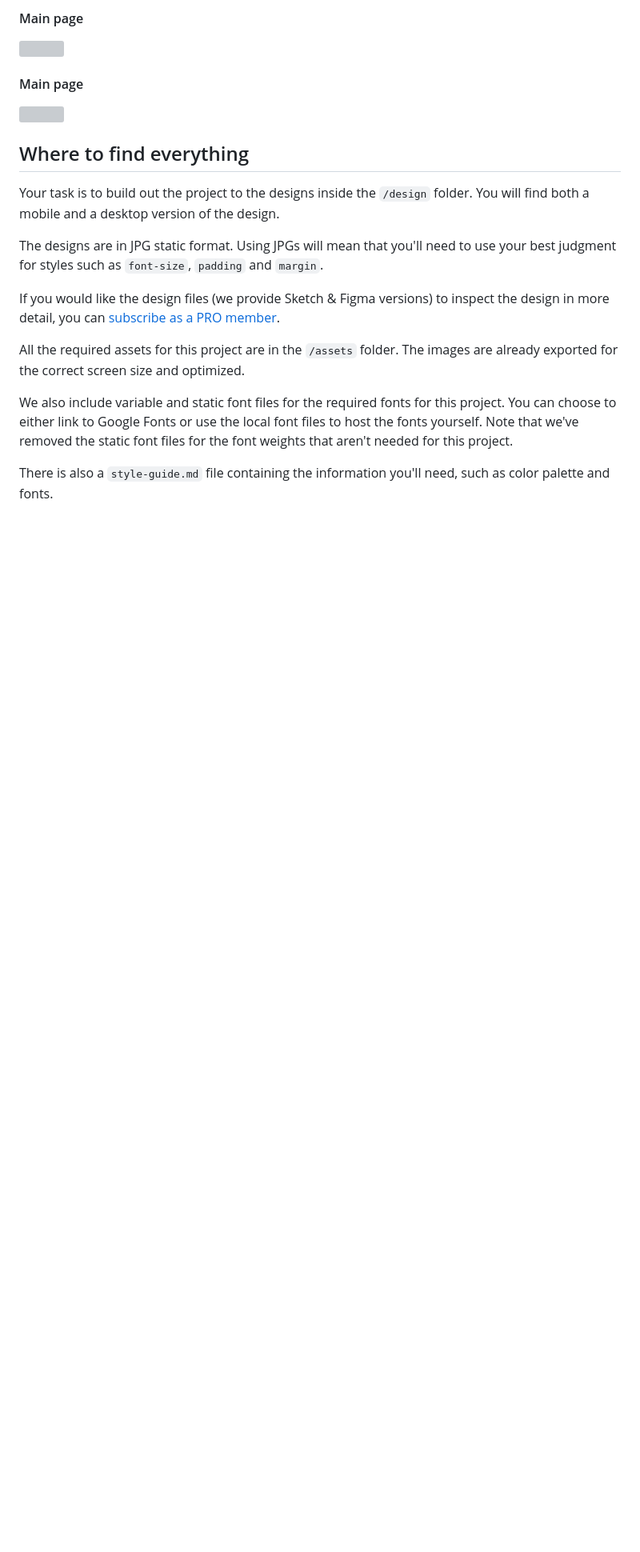
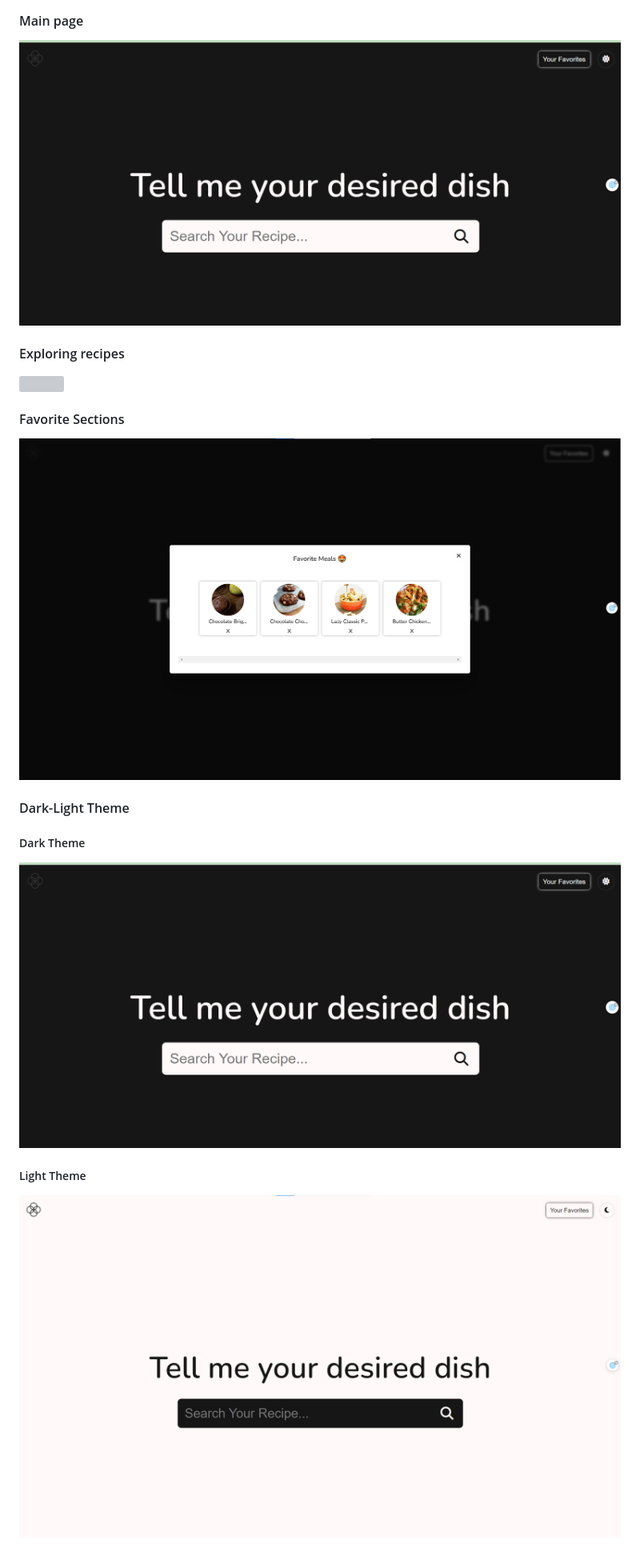
Before and after one commit to thanhphu0911/recipeApp, a Markdown page: README.md, the part around the change printed below. Shown: that part at 80% size. Drawn GitHub-style; pictures changed too: imgs/favorite.png (added), imgs/light-theme.png (added), imgs/main-page.png (added); blank space fills up the shorter version; grey boxes are pictures that could not be loaded.

```diff
--- a/README.md
+++ b/README.md
@@ -38,21 +38,21 @@ Users should be able to:
 
 ![](./imgs/main-page.png)
 
-#### Main page
+#### Exploring recipes
 
 ![](./imgs/find-recipe.png)
 
-## Where to find everything
+#### Favorite Sections
 
-Your task is to build out the project to the designs inside the `/design` folder. You will find both a mobile and a desktop version of the design.
+![](./imgs/favorite.png)
 
-The designs are in JPG static format. Using JPGs will mean that you'll need to use your best judgment for styles such as `font-size`, `padding` and `margin`.
+#### Dark-Light Theme
 
-If you would like the design files (we provide Sketch & Figma versions) to inspect the design in more detail, you can [subscribe as a PRO member](https://www.frontendmentor.io/pro).
+##### Dark Theme
 
-All the required assets for this project are in the `/assets` folder. The images are already exported for the correct screen size and optimized.
+![](./imgs/main-page.png)
 
-We also include variable and static font files for the required fonts for this project. You can choose to either link to Google Fonts or use the local font files to host the fonts yourself. Note that we've removed the static font files for the font weights that aren't needed for this project.
+##### Light Theme
 
-There is also a `style-guide.md` file containing the information you'll need, such as color palette and fonts.
+![](./imgs/light-theme.png)
 
```
Also changed, not shown: other parts of README.md (+16 -47 lines), 1 other file.
